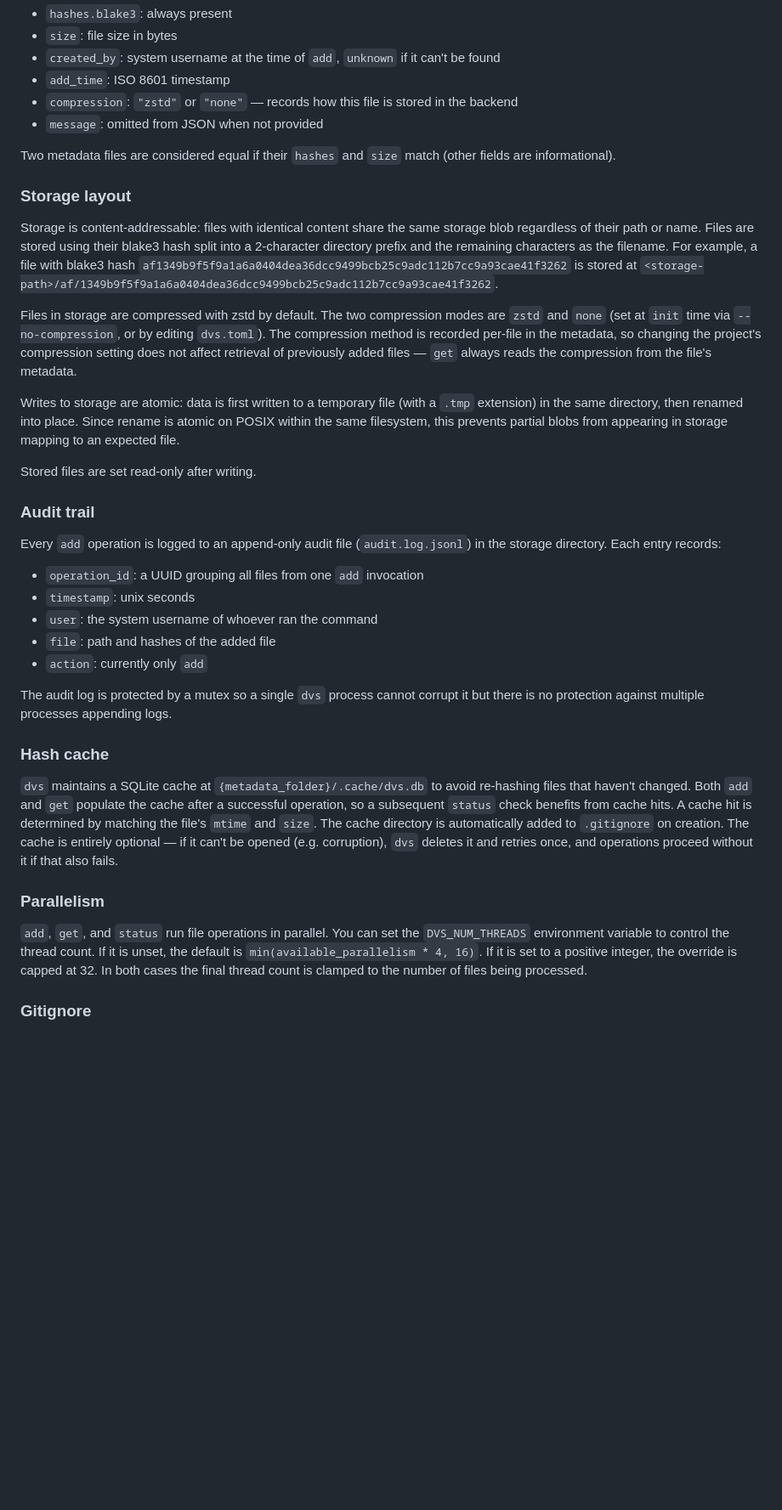
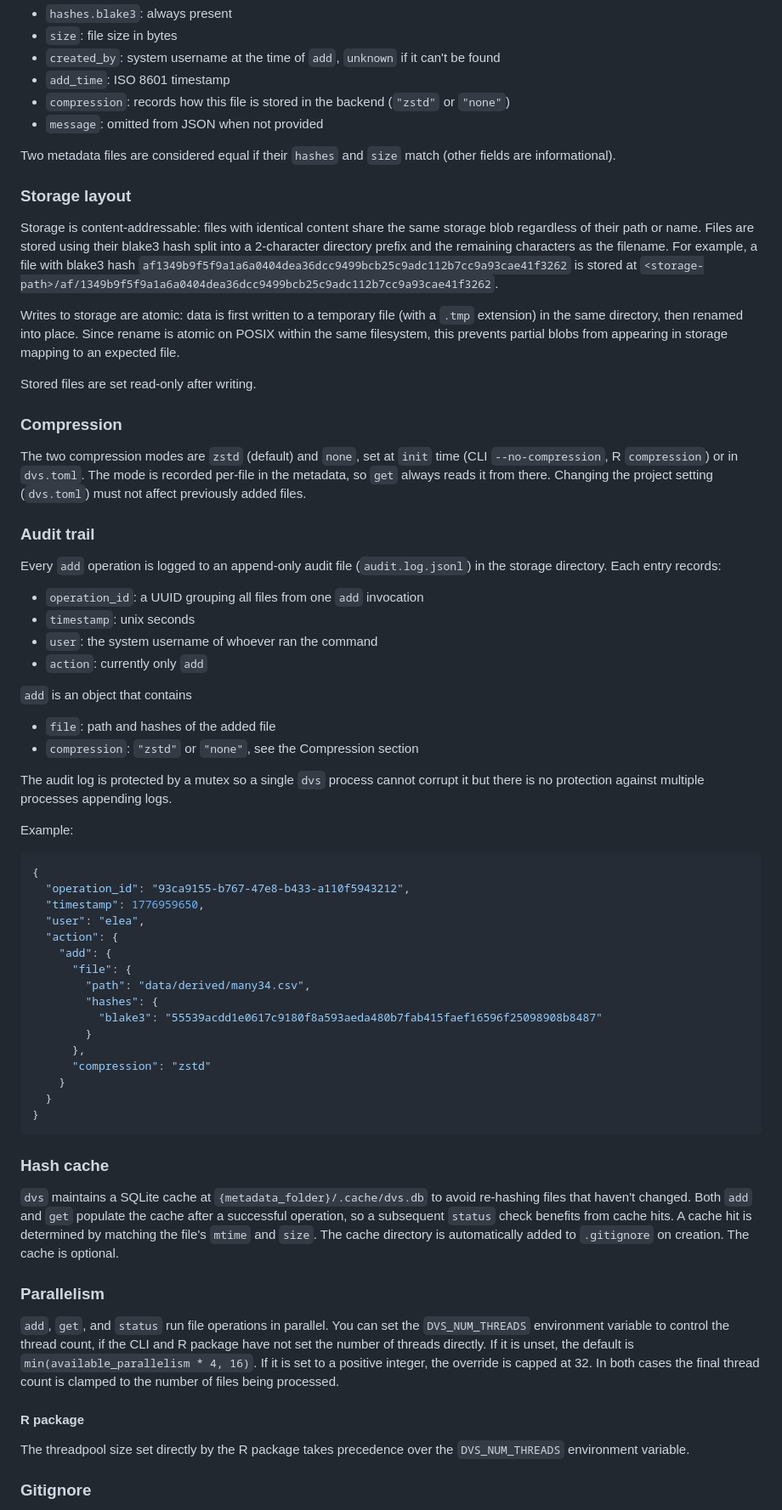
Before and after one commit to A2-ai/dvs2, a Markdown page: specs.md, the part around one of its changes. Shown at 85% size. Rendered like a GitHub page; blank space fills up the shorter version.

````diff
--- a/specs.md
+++ b/specs.md
@@ -293,7 +328,7 @@ The sidecar is a JSON file with the following fields:
 - `size`: file size in bytes
 - `created_by`: system username at the time of `add`, `unknown` if it can't be found
 - `add_time`: ISO 8601 timestamp
-- `compression`: `"zstd"` or `"none"` — records how this file is stored in the backend
+- `compression`: records how this file is stored in the backend (`"zstd"` or `"none"`)
 - `message`: omitted from JSON when not provided
 
 Two metadata files are considered equal if their `hashes` and `size` match (other fields are informational).
@@ -306,17 +341,18 @@ and the remaining characters as the filename.
 For example, a file with blake3 hash `af1349b9f5f9a1a6a0404dea36dcc9499bcb25c9adc112b7cc9a93cae41f3262` is stored at
 `<storage-path>/af/1349b9f5f9a1a6a0404dea36dcc9499bcb25c9adc112b7cc9a93cae41f3262`.
 
-Files in storage are compressed with zstd by default. The two compression modes are `zstd` and `none`
-(set at `init` time via `--no-compression`, or by editing `dvs.toml`). The compression method is recorded
-per-file in the metadata, so changing the project's compression setting does not affect retrieval of
-previously added files — `get` always reads the compression from the file's metadata.
-
 Writes to storage are atomic: data is first written to a temporary file (with a `.tmp` extension) in the
 same directory, then renamed into place. Since rename is atomic on POSIX within the same filesystem, this
 prevents partial blobs from appearing in storage mapping to an expected file.
 
 Stored files are set read-only after writing.
 
+### Compression
+
+The two compression modes are `zstd` (default) and `none`, set at `init` time (CLI
+`--no-compression`, R `compression`) or in `dvs.toml`. The mode is recorded per-file in the
+metadata, so `get` always reads it from there. Changing the project setting (`dvs.toml`) must not
+affect previously added files.
 
 ### Audit trail
 
@@ -326,26 +362,56 @@ entry records:
 - `operation_id`: a UUID grouping all files from one `add` invocation
 - `timestamp`: unix seconds
 - `user`: the system username of whoever ran the command
+- `action`: currently only `add`
+
+`add` is an object that contains
+
 - `file`: path and hashes of the added file
-- `action`: currently only `add`
+- `compression`: `"zstd"` or `"none"`, see the Compression section
 
 The audit log is protected by a mutex so a single `dvs` process cannot corrupt it but there is no protection against
 multiple processes appending logs.
+
+Example:
+
+```json
+{
+  "operation_id": "93ca9155-b767-47e8-b433-a110f5943212",
+  "timestamp": 1776959650,
+  "user": "elea",
+  "action": {
+    "add": {
+      "file": {
+        "path": "data/derived/many34.csv",
+        "hashes": {
+          "blake3": "55539acdd1e0617c9180f8a593aeda480b7fab415faef16596f25098908b8487"
+        }
+      },
+      "compression": "zstd"
+    }
+  }
+}
+```
 
 ### Hash cache
 
 `dvs` maintains a SQLite cache at `{metadata_folder}/.cache/dvs.db` to avoid re-hashing files that haven't
 changed. Both `add` and `get` populate the cache after a successful operation, so a subsequent `status`
 check benefits from cache hits. A cache hit is determined by matching the file's `mtime` and `size`. The cache directory is
-automatically added to `.gitignore` on creation. The cache is entirely optional — if it can't be opened (e.g. corruption), `dvs` deletes it and retries once,
-and operations proceed without it if that also fails.
+automatically added to `.gitignore` on creation. The cache is optional.
 
 ### Parallelism
 
 `add`, `get`, and `status` run file operations in parallel. You can set the `DVS_NUM_THREADS` environment
-variable to control the thread count. If it is unset, the default is `min(available_parallelism * 4, 16)`.
+variable to control the thread count, if the CLI and R package have not set the number
+of threads directly. If it is unset, the default is `min(available_parallelism * 4, 16)`.
 If it is set to a positive integer, the override is capped at 32. In both cases the final thread count is
 clamped to the number of files being processed.
+
+#### R package
+
+The threadpool size set directly by the R package takes precedence over the
+`DVS_NUM_THREADS` environment variable.
 
 ### Gitignore
 
````
Also changed, not shown: other parts of specs.md (+54 -19 lines).
